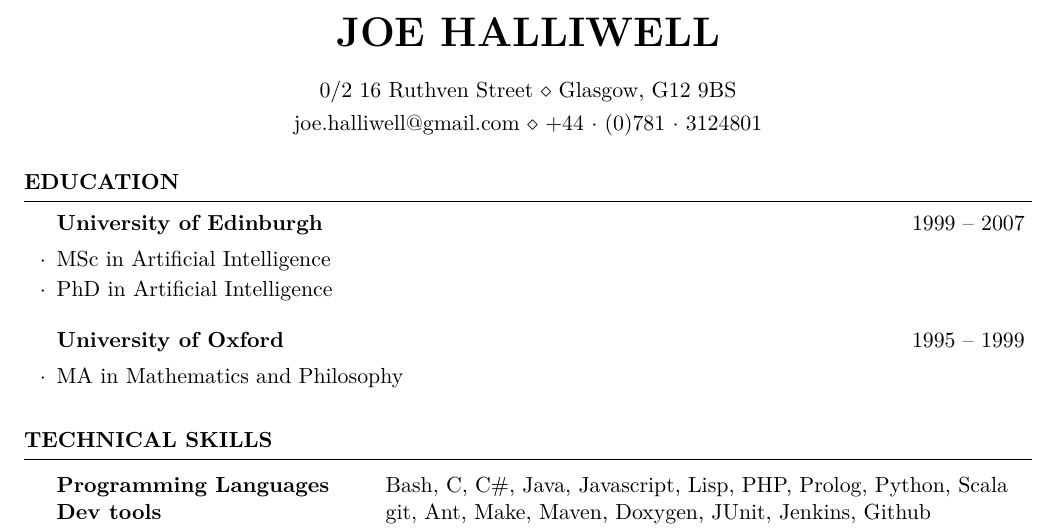
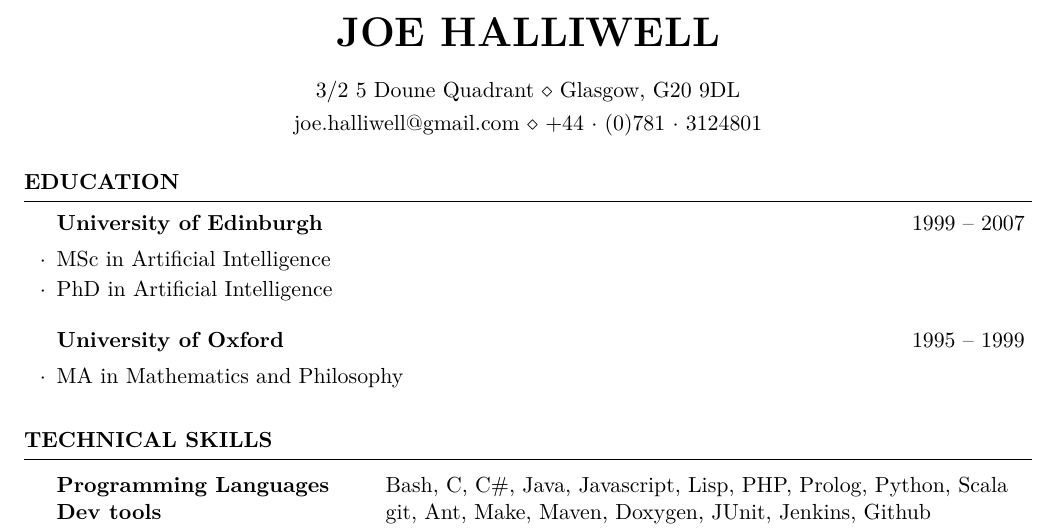
Before and after one commit to joehalliwell/cv, a LaTeX CV (cv.tex): part of page 1 of 3, cut so that both start at the same text. Compiled offline with pdfLaTeX.

Commit message:
Update address

```diff
--- a/cv.tex
+++ b/cv.tex
@@ -33,7 +33,7 @@
 \usepackage{url}
 
 \name{Joe Halliwell} % Your name
-\address{0/2 16 Ruthven Street \\ Glasgow, G12 9BS} % Your address
+\address{3/2 5 Doune Quadrant \\ Glasgow, G20 9DL} % Your address
 \address{joe.halliwell@gmail.com \\ +44~$\cdot$~(0)781~$\cdot$~3124801} % Your phone number and email
 %\address{System architecture \\ Machine learning \\ Big data}
 
```
Also changed, not shown: cv.tex (2 more changed lines).
